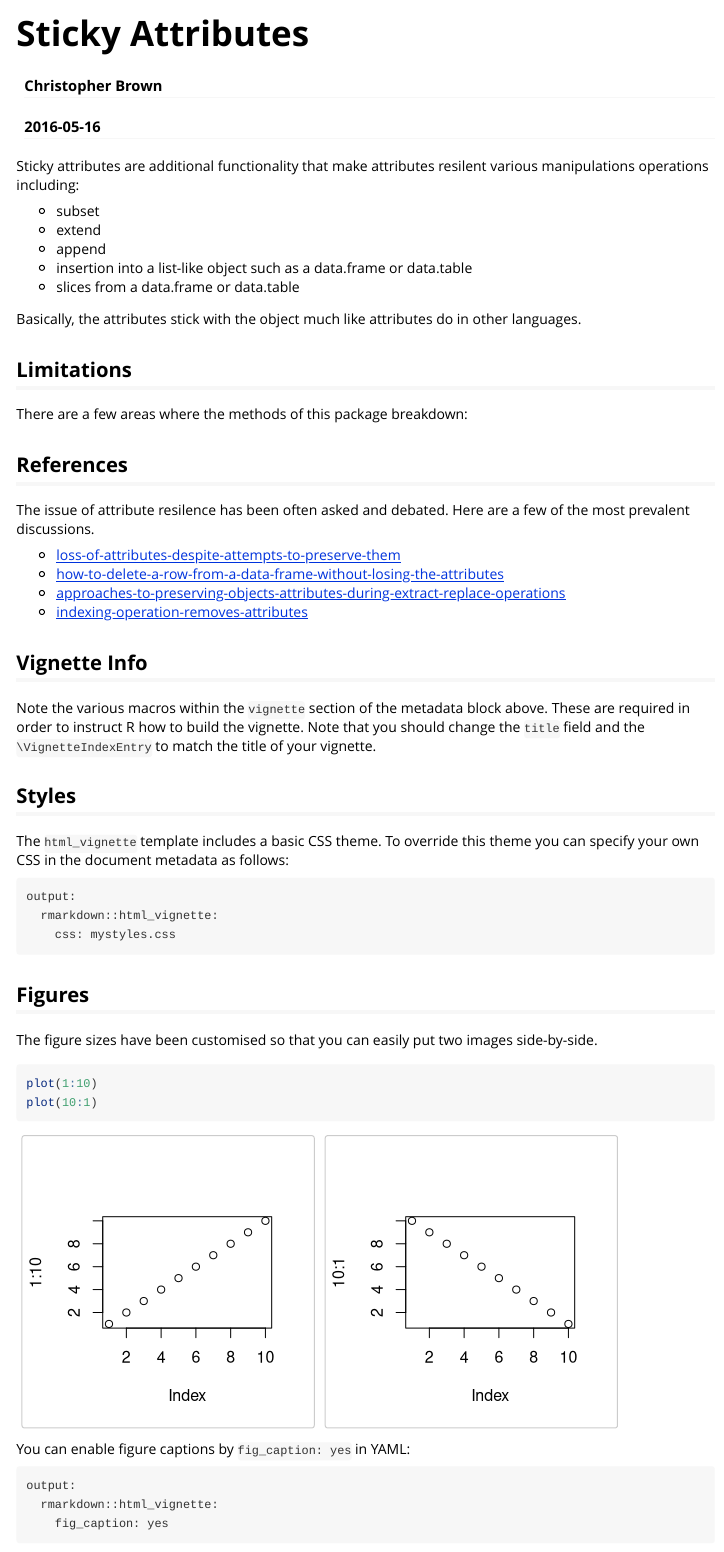
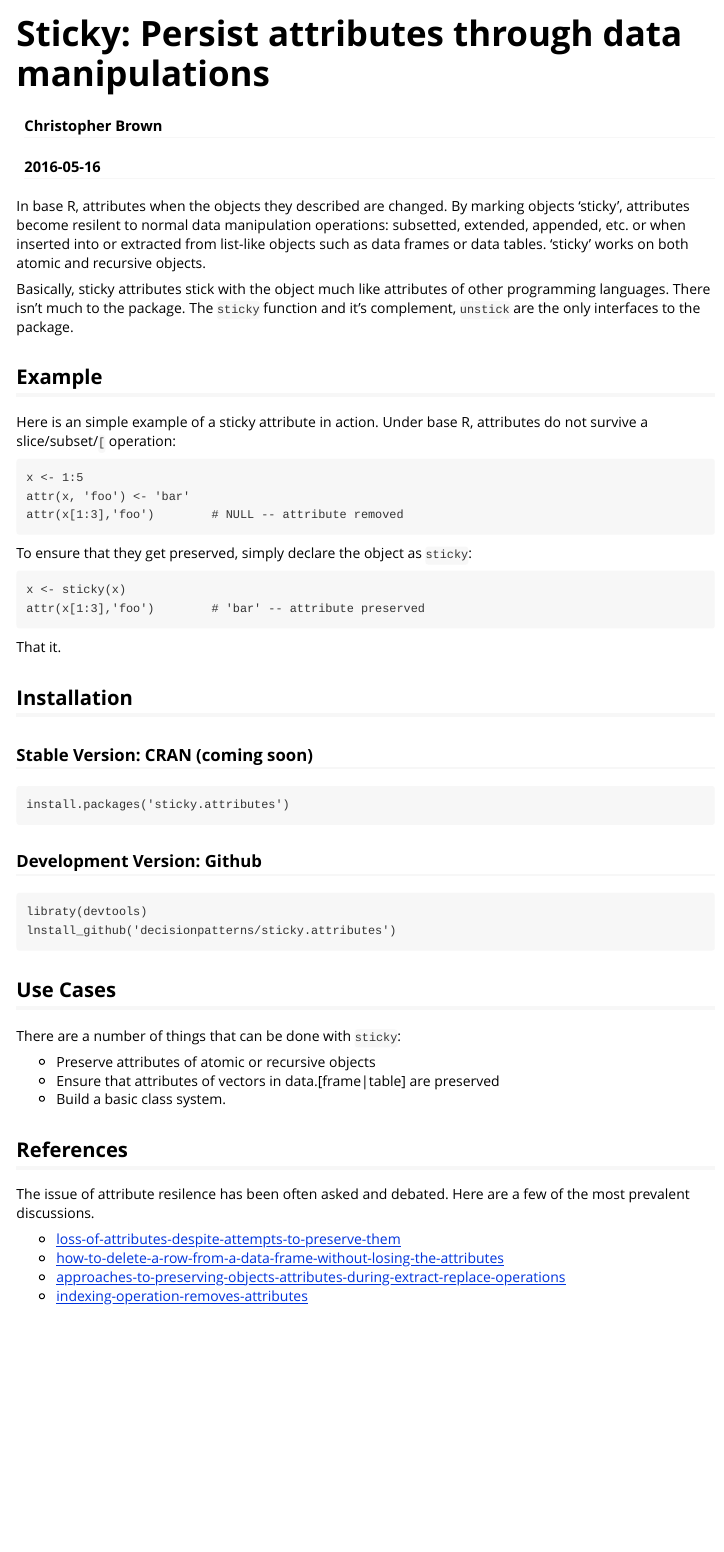
Before and after one commit to decisionpatterns/sticky, an R Markdown document (vignettes/sticky-attributes.Rmd): the page in a window 1100 px wide, from its top. Rendered offline with R 4.5, knitr and Pandoc, with nearby package versions.

Commit message:
Version 0.2

````diff
--- a/vignettes/sticky-attributes.Rmd
+++ b/vignettes/sticky-attributes.Rmd
@@ -1,5 +1,5 @@
 ---
-title: "Sticky Attributes"
+title: "Sticky: Persist attributes through data manipulations"
 author: "Christopher Brown"
 date: "`r Sys.Date()`"
 output: rmarkdown::html_vignette
@@ -9,22 +9,57 @@ vignette: >
   %\VignetteEncoding{UTF-8}
 ---
 
-Sticky attributes are additional functionality that make attributes resilent
-various manipulations operations including:
+```{r, echo=FALSE, warning=FALSE, cache=FALSE, results='hide', message=FALSE}
+library(magrittr)
+# library(sticky)
+```
 
-- subset
-- extend
-- append
-- insertion into a list-like object such as a data.frame or data.table
-- slices from a data.frame or data.table
+In base R, attributes when the objects they described are changed. By marking
+objects 'sticky', attributes become resilent to normal data manipulation
+operations: subsetted, extended, appended, etc. or when inserted into or
+extracted from list-like objects such as data frames or data tables. 'sticky'
+works on both atomic and recursive objects.
 
-Basically, the attributes stick with the object much like attributes do in other
-languages.
+Basically, sticky attributes stick with the object much like attributes of
+other programming languages. There isn't much to the package. The `sticky`
+function and it's complement, `unstick` are the only interfaces to the package.
 
 
-## Limitations
+## Example
 
-There are a few areas where the methods of this package breakdown:
+Here is an simple example of a sticky attribute in action. Under base R,
+attributes do not survive a slice/subset/`[` operation:
+
+    x <- 1:5
+    attr(x, 'foo') <- 'bar'
+    attr(x[1:3],'foo')        # NULL -- attribute removed
+
+To ensure that they get preserved, simply declare the object as `sticky`:
+
+    x <- sticky(x)
+    attr(x[1:3],'foo')        # 'bar' -- attribute preserved
+
+That it.
+
+## Installation
+
+### Stable Version: CRAN (coming soon)
+
+    install.packages('sticky.attributes')
+
+### Development Version: Github
+
+    libraty(devtools)
+    lnstall_github('decisionpatterns/sticky.attributes')
+
+
+## Use Cases
+
+There are a number of things that can be done with `sticky`:
+
+ * Preserve attributes of atomic or recursive objects
+ * Ensure that attributes of vectors in data.[frame|table] are preserved
+ * Build a basic class system.
 
 
 ## References
@@ -36,34 +71,3 @@ few of the most prevalent discussions.
 - [how-to-delete-a-row-from-a-data-frame-without-losing-the-attributes](http://stackoverflow.com/questions/10404224/how-to-delete-a-row-from-a-data-frame-without-losing-the-attributes)
 - [approaches-to-preserving-objects-attributes-during-extract-replace-operations](http://stackoverflow.com/questions/23841387/approaches-to-preserving-objects-attributes-during-extract-replace-operations)
 - [indexing-operation-removes-attributes](http://stackoverflow.com/questions/13432519/indexing-operation-removes-attributes)
-
-
-
-## Vignette Info
-
-Note the various macros within the `vignette` section of the metadata block above. These are required in order to instruct R how to build the vignette. Note that you should change the `title` field and the `\VignetteIndexEntry` to match the title of your vignette.
-
-
-
-## Styles
-
-The `html_vignette` template includes a basic CSS theme. To override this theme you can specify your own CSS in the document metadata as follows:
-
-    output:
-      rmarkdown::html_vignette:
-        css: mystyles.css
-
-## Figures
-
-The figure sizes have been customised so that you can easily put two images side-by-side.
-
-```{r, fig.show='hold'}
-plot(1:10)
-plot(10:1)
-```
-
-You can enable figure captions by `fig_caption: yes` in YAML:
-
-    output:
-      rmarkdown::html_vignette:
-        fig_caption: yes
````
Also changed, not shown: R/.R (+1 -1 lines), R/extract1.R (+2 -2 lines), R/init.R (renamed from R/internals.R, +14 -2 lines), R/sticky.R (+7 -16 lines), README.md, vignettes/sticky-attributes.Rmd (15 more changed lines), 7 other files.
